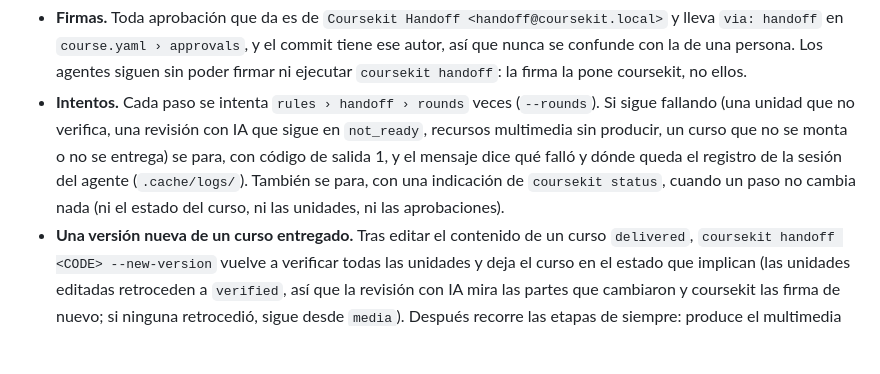
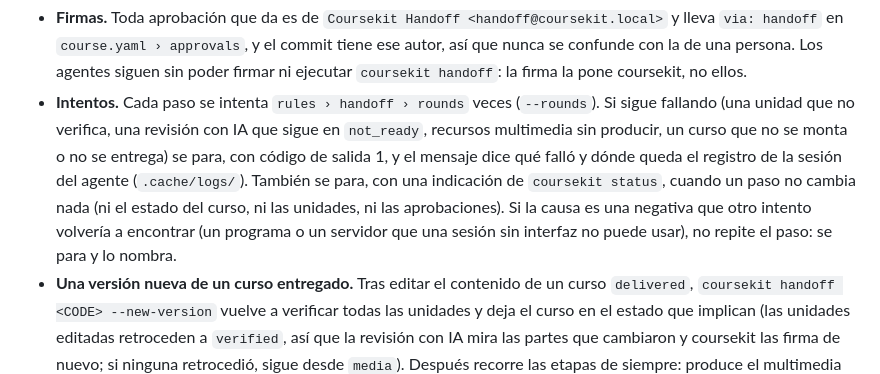
Before and after one commit to studiolxd/coursekit, a Markdown page: docs/es/02-workflow.md, the part around the change. GitHub-like rendering; blank space fills up the shorter version.

```diff
--- a/docs/es/02-workflow.md
+++ b/docs/es/02-workflow.md
@@ -82,7 +82,7 @@ La única pausa es al principio: con las carpetas del curso ya creadas, en una t
 | `assembly` | Con el backend creator, si hay recursos producidos sin subir (solo se pueden subir al contenido de su unidad, que crea el montaje), el agente de multimedia los sube y el agente de montaje vuelve a montar para que sustituyan a sus recuadros; se para si siguen sin subir o el curso no queda en creator como se planificó. Después el agente de montaje entrega (`/deliver`). |
 
 - **Firmas.** Toda aprobación que da es de `Coursekit Handoff <handoff@coursekit.local>` y lleva `via: handoff` en `course.yaml › approvals`, y el commit tiene ese autor, así que nunca se confunde con la de una persona. Los agentes siguen sin poder firmar ni ejecutar `coursekit handoff`: la firma la pone coursekit, no ellos.
-- **Intentos.** Cada paso se intenta `rules › handoff › rounds` veces (`--rounds`). Si sigue fallando (una unidad que no verifica, una revisión con IA que sigue en `not_ready`, recursos multimedia sin producir, un curso que no se monta o no se entrega) se para, con código de salida 1, y el mensaje dice qué falló y dónde queda el registro de la sesión del agente (`.cache/logs/`). También se para, con una indicación de `coursekit status`, cuando un paso no cambia nada (ni el estado del curso, ni las unidades, ni las aprobaciones).
+- **Intentos.** Cada paso se intenta `rules › handoff › rounds` veces (`--rounds`). Si sigue fallando (una unidad que no verifica, una revisión con IA que sigue en `not_ready`, recursos multimedia sin producir, un curso que no se monta o no se entrega) se para, con código de salida 1, y el mensaje dice qué falló y dónde queda el registro de la sesión del agente (`.cache/logs/`). También se para, con una indicación de `coursekit status`, cuando un paso no cambia nada (ni el estado del curso, ni las unidades, ni las aprobaciones). Si la causa es una negativa que otro intento volvería a encontrar (un programa o un servidor que una sesión sin interfaz no puede usar), no repite el paso: se para y lo nombra.
 - **Una versión nueva de un curso entregado.** Tras editar el contenido de un curso `delivered`, `coursekit handoff <CODE> --new-version` vuelve a verificar todas las unidades y deja el curso en el estado que implican (las unidades editadas retroceden a `verified`, así que la revisión con IA mira las partes que cambiaron y coursekit las firma de nuevo; si ninguna retrocedió, sigue desde `media`). Después recorre las etapas de siempre: produce el multimedia marcado para rehacer (`coursekit media redo`), el montaje aplica solo las diferencias y la entrega hace la versión siguiente (`1.1`, `1.2`…). La reapertura queda en el `history` del `course.yaml`.
 - **Continuar.** `coursekit handoff <CODE>` sigue desde el estado actual, sin repetir lo ya firmado. Si el curso está `on_hold` (el mensaje dice que antes ejecutes `coursekit resume <CODE>`) o en `client_review` se para: handoff no gestiona ninguno. `coursekit handoff "<título>" <horas>` rechaza un código de curso que ya existe y señala `coursekit handoff <CODE>`.
 - **Qué rechaza.** Si el proyecto exige la revisión del cliente (`delivery › client_review › required`), se niega a empezar, antes de crear el curso, y a continuar mientras esa revisión no esté aprobada u omitida: handoff no la hace. Ambos casos terminan con código de salida 1.
```
Also changed, not shown: docs/en/02-workflow.md (+1 -1 lines).
